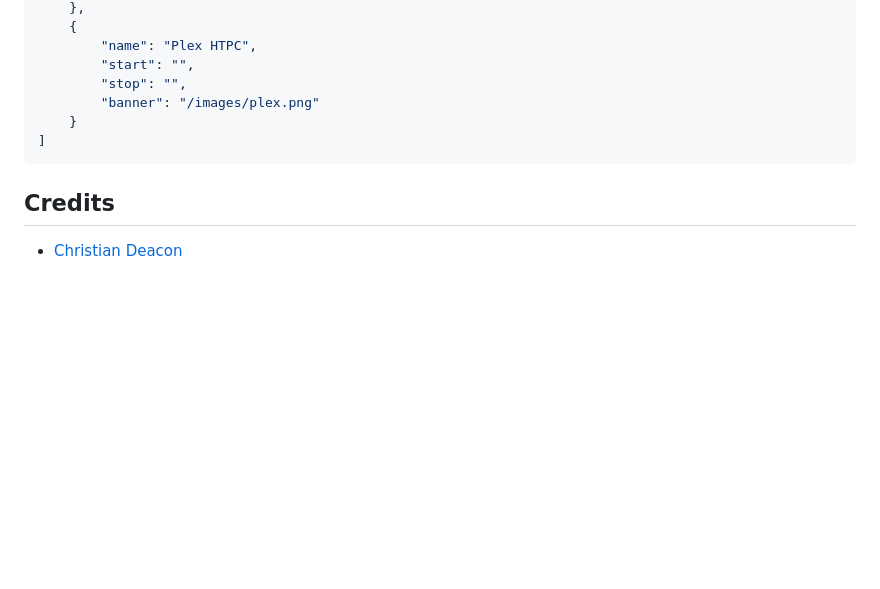
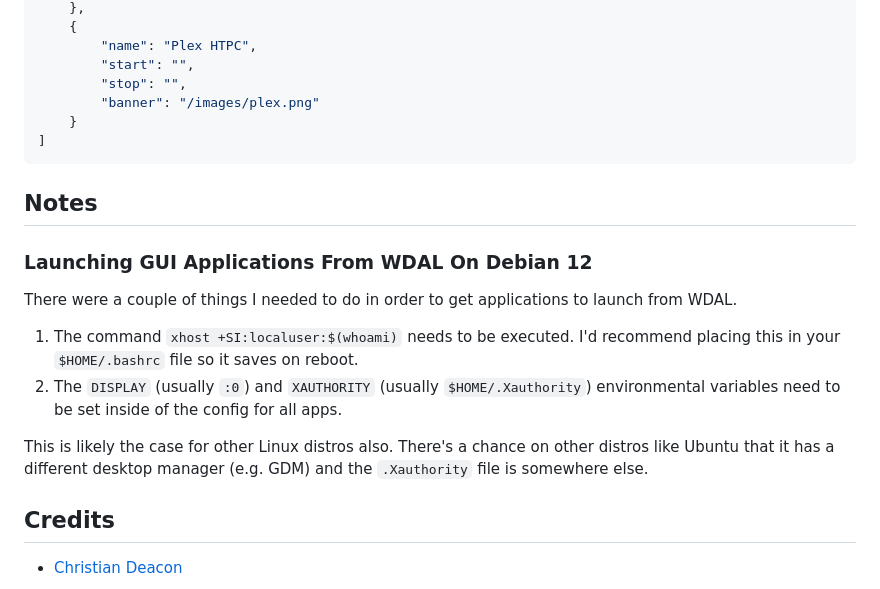
Before and after one commit to gamemann/web-desktop-app-launcher, a Markdown page: README.md, the part around the change. Rendered like a GitHub page; folded sections open; blank space fills up the shorter version.

Commit message:
Add note.

````diff
--- a/README.md
+++ b/README.md
@@ -191,5 +191,14 @@ The web object contains information on the web settings.
 ```
 </details>
 
+## Notes
+### Launching GUI Applications From WDAL On Debian 12
+There were a couple of things I needed to do in order to get applications to launch from WDAL.
+
+1. The command `xhost +SI:localuser:$(whoami)` needs to be executed. I'd recommend placing this in your `$HOME/.bashrc` file so it saves on reboot.
+2. The `DISPLAY` (usually `:0`) and `XAUTHORITY` (usually `$HOME/.Xauthority`) environmental variables need to be set inside of the config for all apps.
+
+This is likely the case for other Linux distros also. There's a chance on other distros like Ubuntu that it has a different desktop manager (e.g. GDM) and the `.Xauthority` file is somewhere else.
+
 ## Credits
 * [Christian Deacon](https://github.com/gamemann)
````
